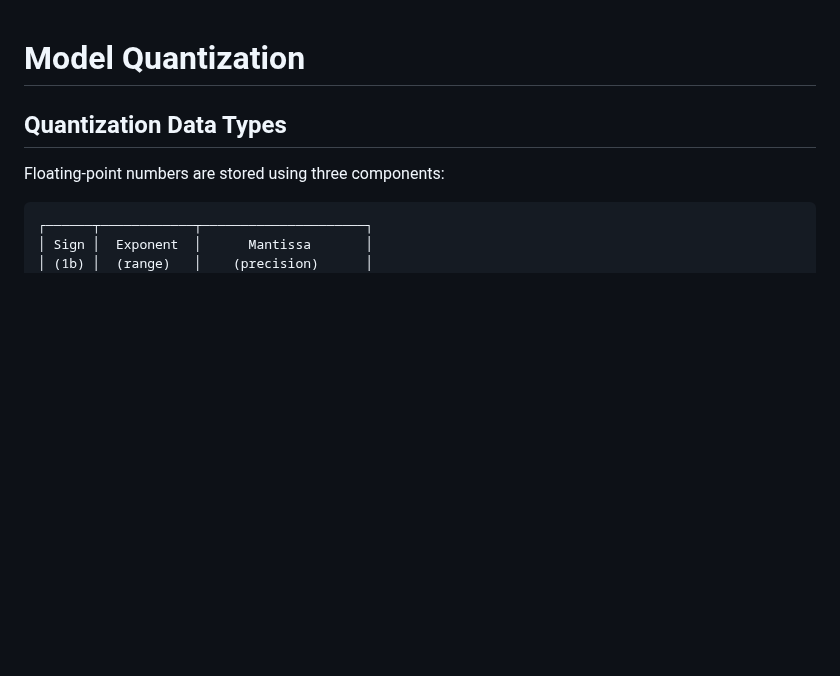
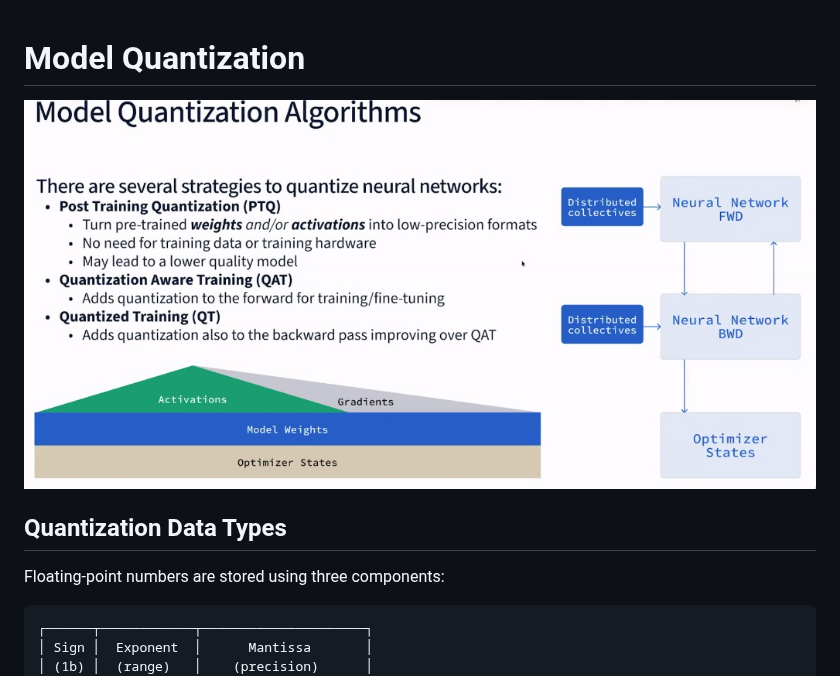
Before and after one commit to the-dsvolk/ml-notes, a Markdown page: quantization.md, the part around the change. Drawn GitHub-style; pictures changed too: resources/model_quantization_algorithms.png (added); blank space fills up the shorter version.

Commit message:
Add image illustrating model quantization algorithms to documentation. This enhances visual understanding of PTQ, QAT, and QT strategies, along with GPU memory breakdown.

```diff
--- a/quantization.md
+++ b/quantization.md
@@ -1,4 +1,6 @@
 # Model Quantization
+
+<img src="resources/model_quantization_algorithms.png" alt="Model Quantization Algorithms: PTQ, QAT, QT strategies with training loop and GPU memory breakdown" width="800" />
 
 ## Quantization Data Types
 
```
